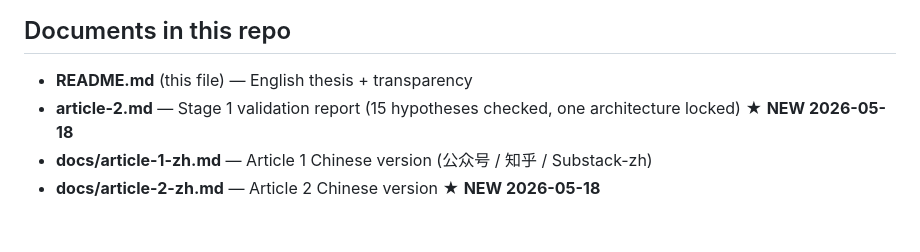
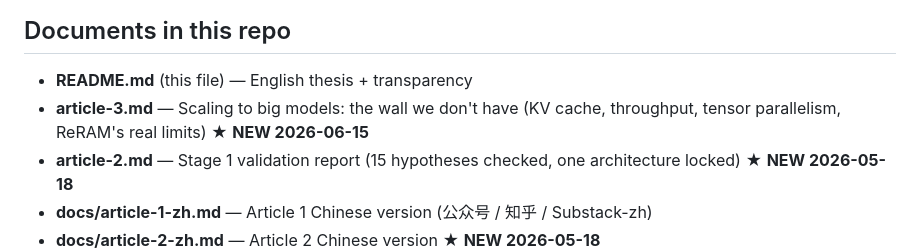
Before and after one commit to michaelhuo2030/millisecond-era, a Markdown page: README.md, the part around the change. Rendered like a GitHub page; blank space fills up the shorter version.

```diff
--- a/README.md
+++ b/README.md
@@ -553,6 +553,7 @@ The path forward — open thesis, public 18-row transparency, public invitations
 ## Documents in this repo
 
 - **README.md** (this file) — English thesis + transparency
+- **article-3.md** — Scaling to big models: the wall we don't have (KV cache, throughput, tensor parallelism, ReRAM's real limits) ★ **NEW 2026-06-15**
 - **article-2.md** — Stage 1 validation report (15 hypotheses checked, one architecture locked) ★ **NEW 2026-05-18**
 - **docs/article-1-zh.md** — Article 1 Chinese version (公众号 / 知乎 / Substack-zh)
 - **docs/article-2-zh.md** — Article 2 Chinese version ★ **NEW 2026-05-18**
```
Also changed, not shown: article-3.md (added, +93 -0 lines).
